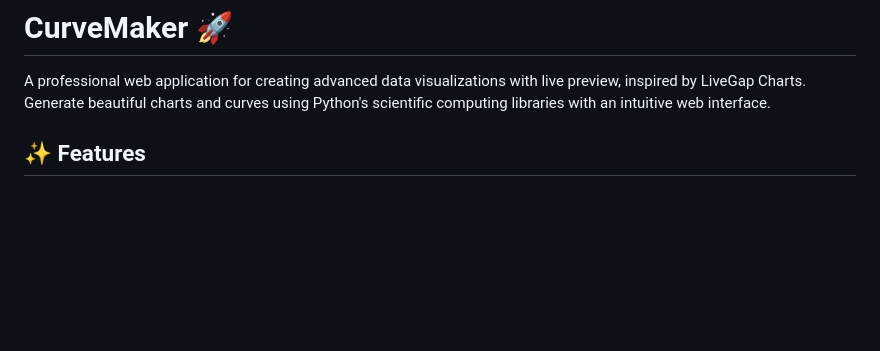
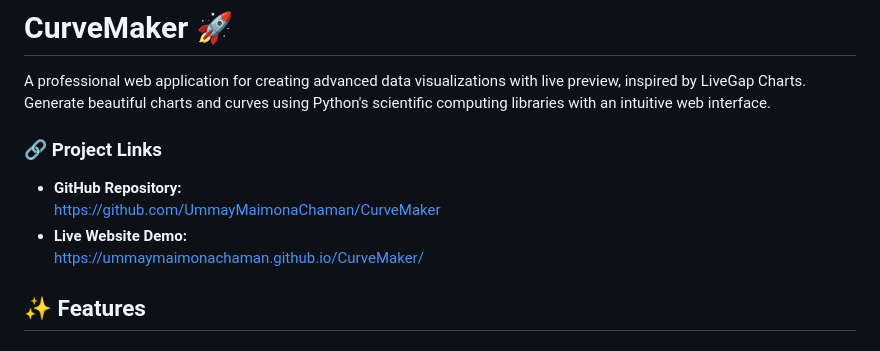
Before and after one commit to UmmayMaimonaChaman/CurveMaker, a Markdown page: README.md, the part around the change. Drawn GitHub-style; blank space fills up the shorter version.

Commit message:
Add project links to README
Added project links for GitHub repository and live demo.

```diff
--- a/README.md
+++ b/README.md
@@ -1,6 +1,12 @@
 # CurveMaker 🚀
 
 A professional web application for creating advanced data visualizations with live preview, inspired by LiveGap Charts. Generate beautiful charts and curves using Python's scientific computing libraries with an intuitive web interface.
+
+### 🔗 Project Links
+- **GitHub Repository:**
+  https://github.com/UmmayMaimonaChaman/CurveMaker
+- **Live Website Demo:**
+  https://ummaymaimonachaman.github.io/CurveMaker/
 
 ## ✨ Features
 
```
